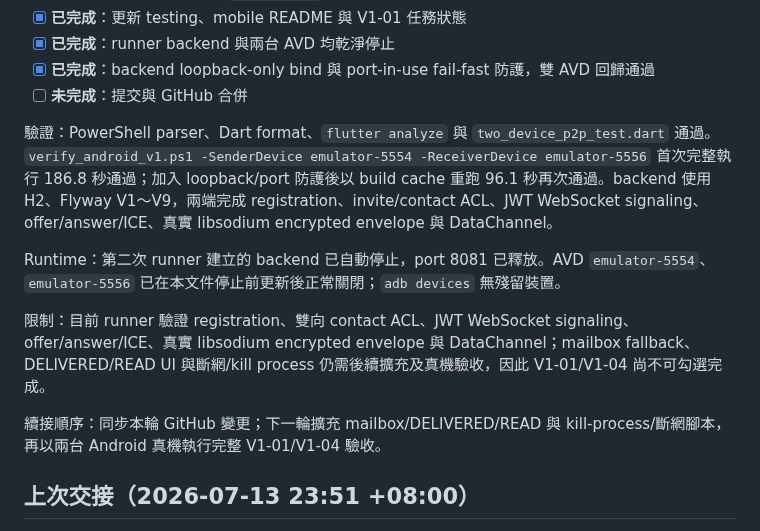
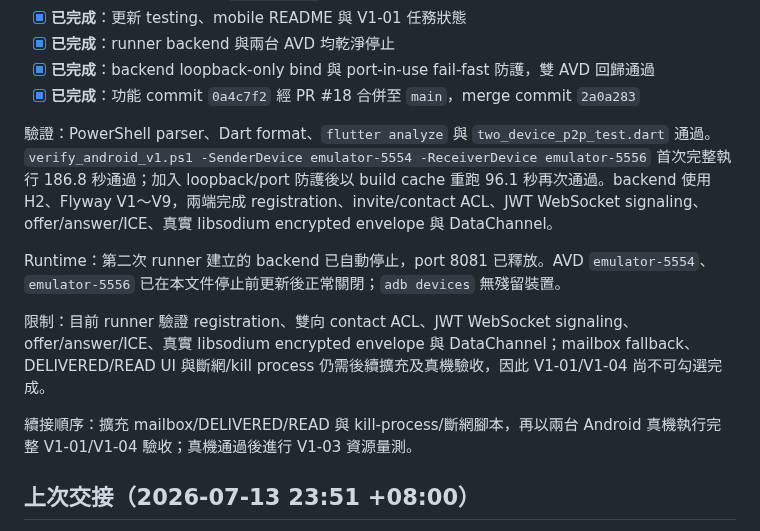
Before and after one commit to leezxt/p2p-chat, a Markdown page: docs/handoff_checklist.md, the part around one of its changes. Drawn GitHub-style.

Commit message:
Record Android E2E runner handoff

```diff
--- a/docs/handoff_checklist.md
+++ b/docs/handoff_checklist.md
@@ -26,7 +26,7 @@
 - [x] **已完成**：更新 testing、mobile README 與 V1-01 任務狀態
 - [x] **已完成**：runner backend 與兩台 AVD 均乾淨停止
 - [x] **已完成**：backend loopback-only bind 與 port-in-use fail-fast 防護，雙 AVD 回歸通過
-- [ ] **未完成**：提交與 GitHub 合併
+- [x] **已完成**：功能 commit `0a4c7f2` 經 PR #18 合併至 `main`，merge commit `2a0a283`
 
 驗證：PowerShell parser、Dart format、`flutter analyze` 與 `two_device_p2p_test.dart` 通過。`verify_android_v1.ps1 -SenderDevice emulator-5554 -ReceiverDevice emulator-5556` 首次完整執行 186.8 秒通過；加入 loopback/port 防護後以 build cache 重跑 96.1 秒再次通過。backend 使用 H2、Flyway V1～V9，兩端完成 registration、invite/contact ACL、JWT WebSocket signaling、offer/answer/ICE、真實 libsodium encrypted envelope 與 DataChannel。
 
@@ -34,7 +34,7 @@ Runtime：第二次 runner 建立的 backend 已自動停止，port 8081 已釋
 
 限制：目前 runner 驗證 registration、雙向 contact ACL、JWT WebSocket signaling、offer/answer/ICE、真實 libsodium encrypted envelope 與 DataChannel；mailbox fallback、DELIVERED/READ UI 與斷網/kill process 仍需後續擴充及真機驗收，因此 V1-01/V1-04 尚不可勾選完成。
 
-續接順序：同步本輪 GitHub 變更；下一輪擴充 mailbox/DELIVERED/READ 與 kill-process/斷網腳本，再以兩台 Android 真機執行完整 V1-01/V1-04 驗收。
+續接順序：擴充 mailbox/DELIVERED/READ 與 kill-process/斷網腳本，再以兩台 Android 真機執行完整 V1-01/V1-04 驗收；真機通過後進行 V1-03 資源量測。
 
 ## 上次交接（2026-07-13 23:51 +08:00）
 
```
Also changed, not shown: other parts of docs/handoff_checklist.md (+1 -1 lines).
